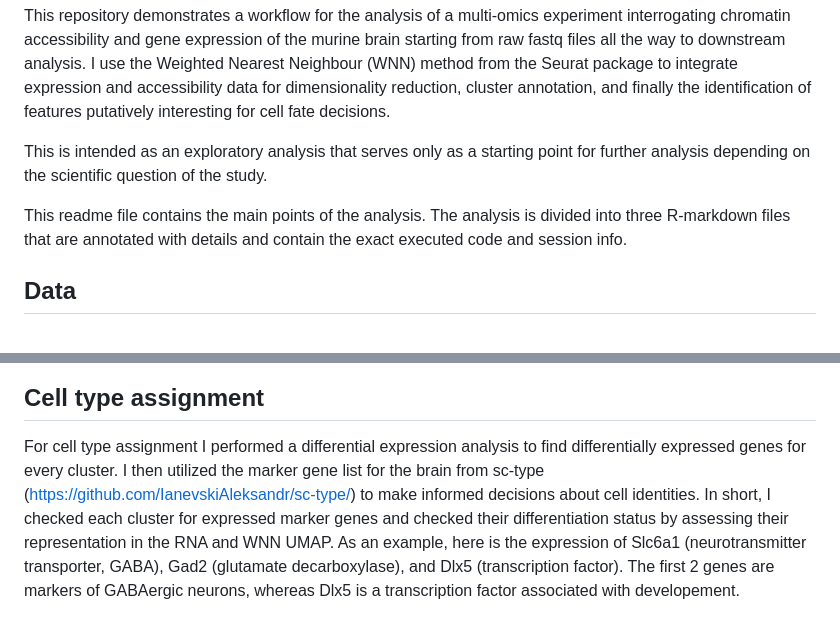
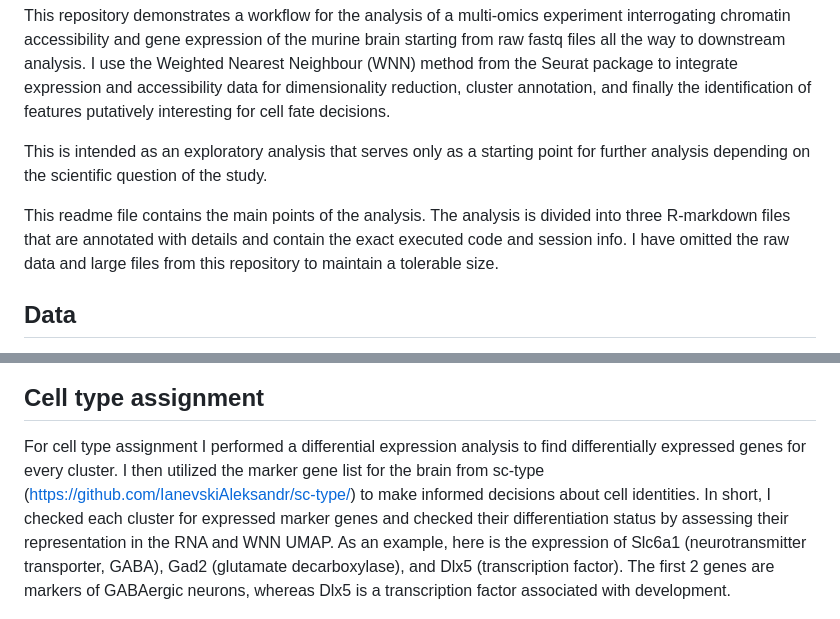
Before and after one commit to ConradinBaumgartl/epi_multiome_portfolio, a Markdown page: readme.md, 2 parts joined by grey strips. Drawn GitHub-style.

```diff
--- a/readme.md
+++ b/readme.md
@@ -6,7 +6,7 @@ This repository demonstrates a workflow for the analysis of a multi-omics experi
 
 This is intended as an exploratory analysis that serves only as a starting point for further analysis depending on the scientific question of the study.
 
-This readme file contains the main points of the analysis. The analysis is divided into three R-markdown files that are annotated with details and contain the exact executed code and session info.
+This readme file contains the main points of the analysis. The analysis is divided into three R-markdown files that are annotated with details and contain the exact executed code and session info. I have omitted the raw data and large files from this repository to maintain a tolerable size.
 
 ## Data
 
@@ -64,7 +64,7 @@ Below is a UMAP visualization of RNA (PCA), ATAC (TF-IDF), and the integrated WN
 
 ## Cell type assignment
 
-For cell type assignment I performed a differential expression analysis to find differentially expressed genes for every cluster. I then utilized the marker gene list for the brain from sc-type (https://github.com/IanevskiAleksandr/sc-type/) to make informed decisions about cell identities. In short, I checked each cluster for expressed marker genes and checked their differentiation status by assessing their representation in the RNA and WNN UMAP. As an example, here is the expression of Slc6a1 (neurotransmitter transporter, GABA), Gad2 (glutamate decarboxylase), and Dlx5 (transcription factor). The first 2 genes are markers of GABAergic neurons, whereas Dlx5 is a transcription factor associated with developement.
+For cell type assignment I performed a differential expression analysis to find differentially expressed genes for every cluster. I then utilized the marker gene list for the brain from sc-type (https://github.com/IanevskiAleksandr/sc-type/) to make informed decisions about cell identities. In short, I checked each cluster for expressed marker genes and checked their differentiation status by assessing their representation in the RNA and WNN UMAP. As an example, here is the expression of Slc6a1 (neurotransmitter transporter, GABA), Gad2 (glutamate decarboxylase), and Dlx5 (transcription factor). The first 2 genes are markers of GABAergic neurons, whereas Dlx5 is a transcription factor associated with development.
 
 ![GABA expression](figures/cluster_ident/Slca1.Gad2.Dlx5.png)
 
```
